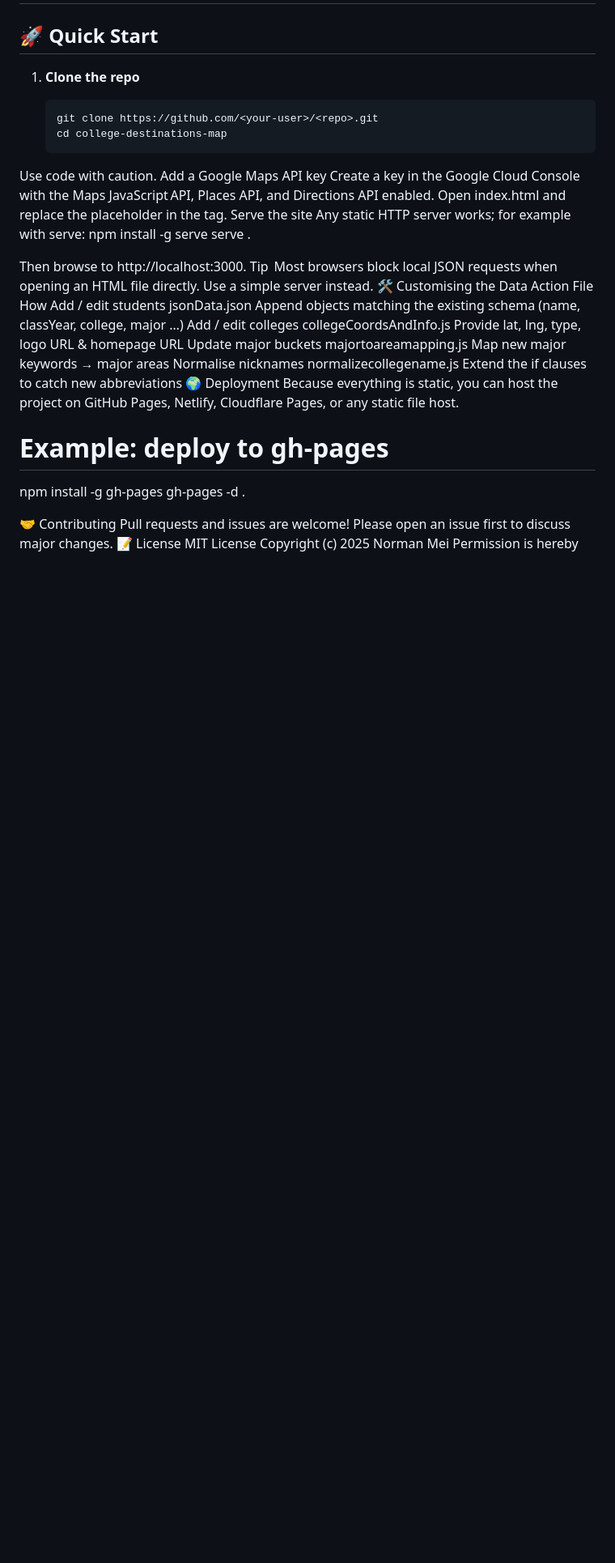
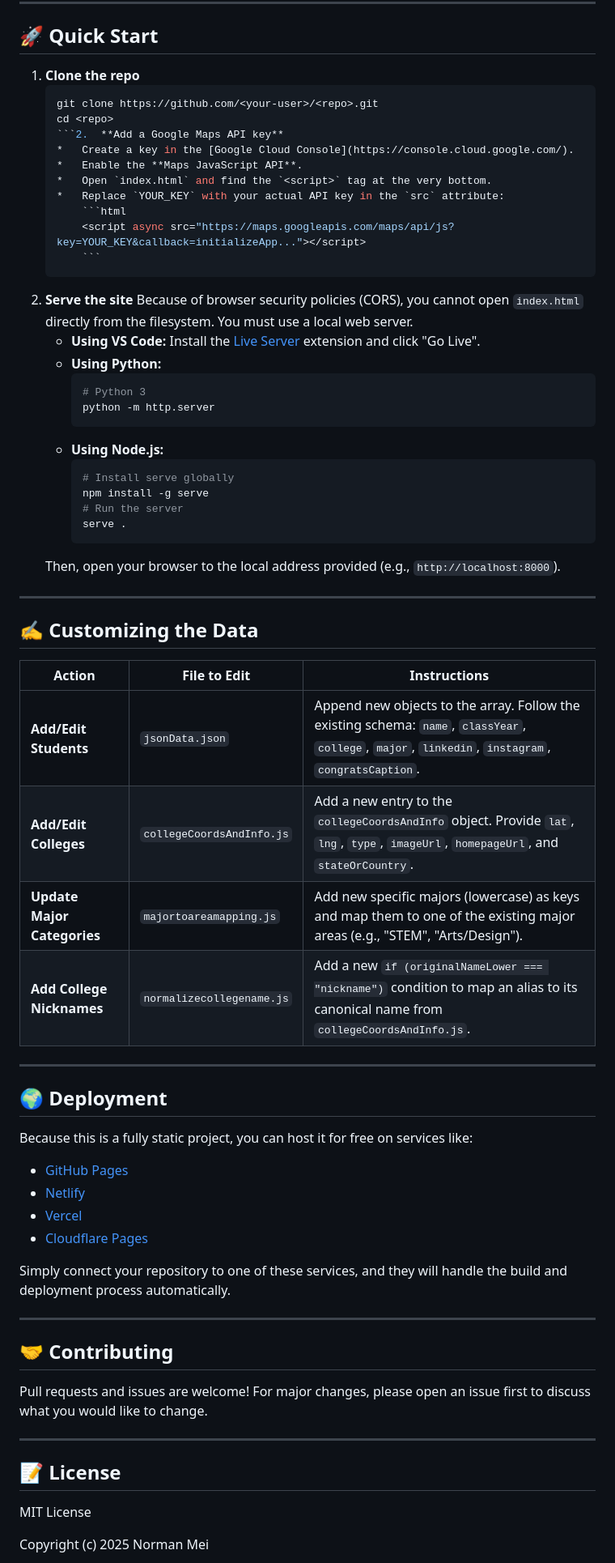
Before and after one commit to norman-mei/norman-mei.github.io-nestmcollegemap, a Markdown page: README.md, the part around one of its changes. Shown at 81% size. Drawn GitHub-style; blank space fills up the shorter version.

````diff
--- a/README.md
+++ b/README.md
@@ -31,39 +46,73 @@ Markdown
 
 ## 🚀 Quick Start
 
-1. **Clone the repo**
+1.  **Clone the repo**
+    ```bash
+    git clone https://github.com/<your-user>/<repo>.git
+    cd <repo>
+    ```2.  **Add a Google Maps API key**
+    *   Create a key in the [Google Cloud Console](https://console.cloud.google.com/).
+    *   Enable the **Maps JavaScript API**.
+    *   Open `index.html` and find the `<script>` tag at the very bottom.
+    *   Replace `YOUR_KEY` with your actual API key in the `src` attribute:
+        ```html
+        <script async src="https://maps.googleapis.com/maps/api/js?key=YOUR_KEY&callback=initializeApp..."></script>
+        ```
+3.  **Serve the site**
+    Because of browser security policies (CORS), you cannot open `index.html` directly from the filesystem. You must use a local web server.
+    *   **Using VS Code:** Install the [Live Server](https://marketplace.visualstudio.com/items?itemName=ritwickdey.LiveServer) extension and click "Go Live".
+    *   **Using Python:**
+        ```bash
+        # Python 3
+        python -m http.server
+        ```
+    *   **Using Node.js:**
+        ```bash
+        # Install serve globally
+        npm install -g serve
+        # Run the server
+        serve .
+        ```
+    Then, open your browser to the local address provided (e.g., `http://localhost:8000`).
 
-   ```bash
-   git clone https://github.com/<your‑user>/<repo>.git
-   cd college-destinations-map
-Use code with caution.
-Add a Google Maps API key
-Create a key in the Google Cloud Console with the Maps JavaScript API, Places API, and Directions API enabled.
-Open index.html and replace the placeholder in the <script src="https://maps.googleapis.com/maps/api/js?key=YOUR_KEY&callback=initializeApp&libraries=geometry,places,marker"> tag.
-Serve the site
-Any static HTTP server works; for example with serve:
-npm install -g serve
-serve .
+---
 
-Then browse to http://localhost:3000.
-Tip  Most browsers block local JSON requests when opening an HTML file directly. Use a simple server instead.
-🛠️ Customising the Data
-Action	File	How
-Add / edit students	jsonData.json	Append objects matching the existing schema (name, classYear, college, major …)
-Add / edit colleges	collegeCoordsAndInfo.js	Provide lat, lng, type, logo URL & homepage URL
-Update major buckets	majortoareamapping.js	Map new major keywords → major areas
-Normalise nicknames	normalizecollegename.js	Extend the if clauses to catch new abbreviations
-🌍 Deployment
-Because everything is static, you can host the project on GitHub Pages, Netlify, Cloudflare Pages, or any static file host.
-# Example: deploy to gh‑pages
-npm install -g gh-pages
-gh-pages -d .
+## ✍️ Customizing the Data
 
-🤝 Contributing
-Pull requests and issues are welcome! Please open an issue first to discuss major changes.
-📝 License
+| Action                      | File to Edit              | Instructions                                                                                                                            |
+| --------------------------- | ------------------------- | --------------------------------------------------------------------------------------------------------------------------------------- |
+| **Add/Edit Students**       | `jsonData.json`           | Append new objects to the array. Follow the existing schema: `name`, `classYear`, `college`, `major`, `linkedin`, `instagram`, `congratsCaption`. |
+| **Add/Edit Colleges**       | `collegeCoordsAndInfo.js` | Add a new entry to the `collegeCoordsAndInfo` object. Provide `lat`, `lng`, `type`, `imageUrl`, `homepageUrl`, and `stateOrCountry`.         |
+| **Update Major Categories** | `majortoareamapping.js`   | Add new specific majors (lowercase) as keys and map them to one of the existing major areas (e.g., "STEM", "Arts/Design").                |
+| **Add College Nicknames**   | `normalizecollegename.js` | Add a new `if (originalNameLower === "nickname")` condition to map an alias to its canonical name from `collegeCoordsAndInfo.js`.           |
+
+---
+
+## 🌍 Deployment
+
+Because this is a fully static project, you can host it for free on services like:
+
+*   [GitHub Pages](https://pages.github.com/)
+*   [Netlify](https://www.netlify.com/)
+*   [Vercel](https://vercel.com/)
+*   [Cloudflare Pages](https://pages.cloudflare.com/)
+
+Simply connect your repository to one of these services, and they will handle the build and deployment process automatically.
+
+---
+
+## 🤝 Contributing
+
+Pull requests and issues are welcome! For major changes, please open an issue first to discuss what you would like to change.
+
+---
+
+## 📝 License
+
 MIT License
+
 Copyright (c) 2025 Norman Mei
+
 Permission is hereby granted, free of charge, to any person obtaining a copy
 of this software and associated documentation files (the "Software"), to deal
 in the Software without restriction, including without limitation the rights
````
Also changed, not shown: other parts of README.md (+34 -25 lines).
